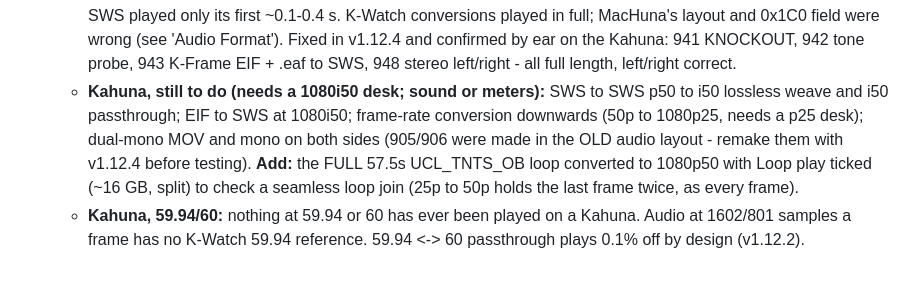
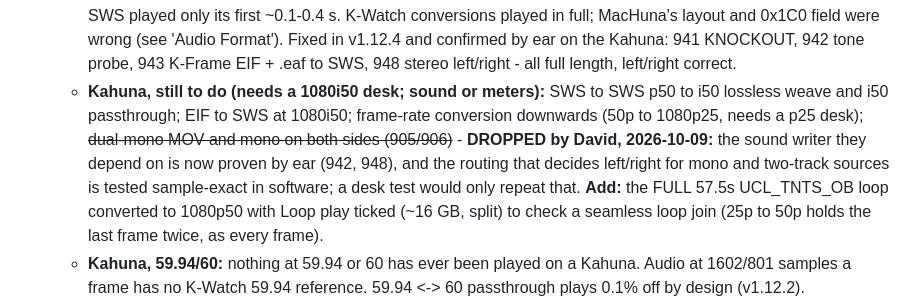
Before and after one commit to DNSVision/MacHuna, a Markdown page: DEVELOPMENT_NOTES.md, the part around the change. GitHub-like rendering; blank space fills up the shorter version.

Commit message:
Hardware list: dual-mono and mono desk tests dropped (David)
Co-Authored-By: Claude Opus 5.5 <noreply@anthropic.com>

```diff
--- a/DEVELOPMENT_NOTES.md
+++ b/DEVELOPMENT_NOTES.md
@@ -98,7 +98,7 @@ git push
     - 904 **SWS to SWS i50 to 1080p50 (10-bit deinterlace): CONFIRMED** - normal speed, no combing, no meters (no source sound).
     - 907 **split SWS (>4GB, 3 parts) written without audio: CONFIRMED** - loads as one clip, plays 18s, no meters. It did not loop seamlessly with the desk's loop on, because I cut the 57.5s looping source to 18s (David: "your cut was the reason") - not MacHuna.
   - **SWS AUDIO, SAME DAY: BROKEN, FIXED, CONFIRMED BY EAR.** With sound connected, every MacHuna SWS played only its first ~0.1-0.4 s. K-Watch conversions played in full; MacHuna's layout and 0x1C0 field were wrong (see 'Audio Format'). Fixed in v1.12.4 and confirmed by ear on the Kahuna: 941 KNOCKOUT, 942 tone probe, 943 K-Frame EIF + .eaf to SWS, 948 stereo left/right - all full length, left/right correct.
-  - **Kahuna, still to do (needs a 1080i50 desk; sound or meters):** SWS to SWS p50 to i50 lossless weave and i50 passthrough; EIF to SWS at 1080i50; frame-rate conversion downwards (50p to 1080p25, needs a p25 desk); dual-mono MOV and mono on both sides (905/906 were made in the OLD audio layout - remake them with v1.12.4 before testing). **Add:** the FULL 57.5s UCL_TNTS_OB loop converted to 1080p50 with Loop play ticked (~16 GB, split) to check a seamless loop join (25p to 50p holds the last frame twice, as every frame).
+  - **Kahuna, still to do (needs a 1080i50 desk; sound or meters):** SWS to SWS p50 to i50 lossless weave and i50 passthrough; EIF to SWS at 1080i50; frame-rate conversion downwards (50p to 1080p25, needs a p25 desk); ~~dual-mono MOV and mono on both sides (905/906)~~ - **DROPPED by David, 2026-10-09:** the sound writer they depend on is now proven by ear (942, 948), and the routing that decides left/right for mono and two-track sources is tested sample-exact in software; a desk test would only repeat that. **Add:** the FULL 57.5s UCL_TNTS_OB loop converted to 1080p50 with Loop play ticked (~16 GB, split) to check a seamless loop join (25p to 50p holds the last frame twice, as every frame).
   - **Kahuna, 59.94/60:** nothing at 59.94 or 60 has ever been played on a Kahuna. Audio at 1602/801 samples a frame has no K-Watch 59.94 reference. 59.94 <-> 60 passthrough plays 0.1% off by design (v1.12.2).
   - **Sony MVS:** never loaded on a Sony desk - 4-character naming, 25i field order (TFF default, BFF toggle), and since v1.12.1 1920x1080 RGBA from clips. In-app warning lifted on David's judgement; the public page still says "Untested on a desk".
   - **Test files built 2026-10-09** with engine v1.12.3 in `MacHuna-Swift/testmedia/desk/2026-10-09-kahuna/out/` with a `WHAT TO TEST.txt` sheet: 901-907 for a 1080p50 desk (control, 25p to 50p, desk EIF+eaf to SWS, i50 SWS deinterlaced, dual mono, mono, 5 GB split), 911-915 for a 1080i50 desk (TFF vs BFF weave, i50 passthrough, desk 50i EIF, lossless SWS weave). All checked on disk before going out. **The next test day needs a desk that can be set to 1080i50 AND audio monitoring** (905/906/903 sound, 911/912 field order); a 59.94 desk too if one can be found.
```
